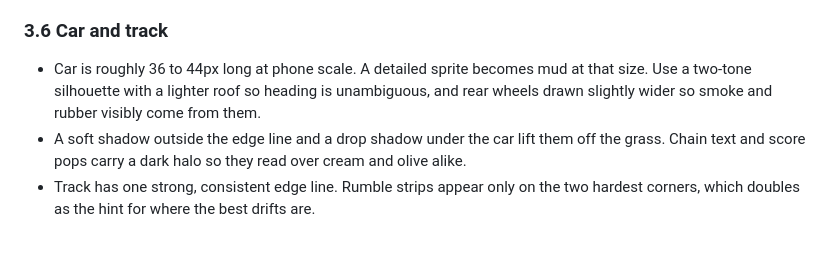
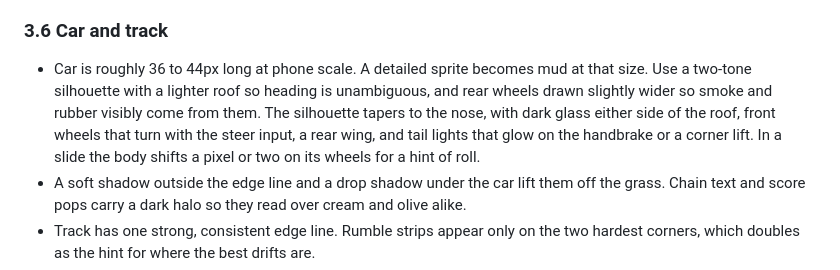
Before and after one commit to louisamurray/drifter, a Markdown page: docs/PLAN.md, the part around the change. GitHub-like rendering; blank space fills up the shorter version.

Commit message:
docs(plan): describe the car silhouette and light cues
Co-Authored-By: Claude Fable 5.1 <noreply@anthropic.com>
Claude-Session: https://claude.ai/code/session_01Ucn4F5JwnaXDSGfQdhGdUr

```diff
--- a/docs/PLAN.md
+++ b/docs/PLAN.md
@@ -113,7 +113,7 @@ One family: a wide or extended grotesk with a heavy weight and **tabular figures
 - Off the road the screen edges darken. The vignette is a DOM layer the compositor fades, not a canvas gradient: shading one every frame cost a third of the frame budget on a software rasteriser.
 
 ### 3.6 Car and track
-- Car is roughly 36 to 44px long at phone scale. A detailed sprite becomes mud at that size. Use a two-tone silhouette with a lighter roof so heading is unambiguous, and rear wheels drawn slightly wider so smoke and rubber visibly come from them.
+- Car is roughly 36 to 44px long at phone scale. A detailed sprite becomes mud at that size. Use a two-tone silhouette with a lighter roof so heading is unambiguous, and rear wheels drawn slightly wider so smoke and rubber visibly come from them. The silhouette tapers to the nose, with dark glass either side of the roof, front wheels that turn with the steer input, a rear wing, and tail lights that glow on the handbrake or a corner lift. In a slide the body shifts a pixel or two on its wheels for a hint of roll.
 - A soft shadow outside the edge line and a drop shadow under the car lift them off the grass. Chain text and score pops carry a dark halo so they read over cream and olive alike.
 - Track has one strong, consistent edge line. Rumble strips appear only on the two hardest corners, which doubles as the hint for where the best drifts are.
 - No tyre-stack barriers or roadside props. They add detail exactly where the player should be watching the car.
```
